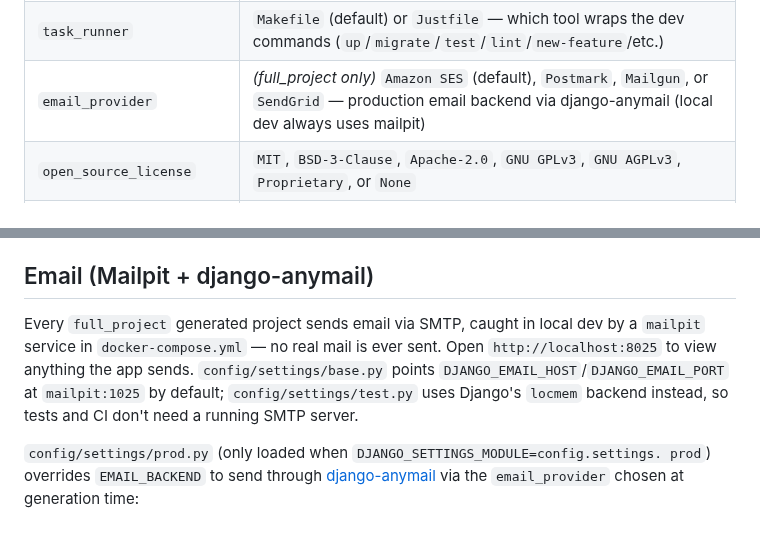
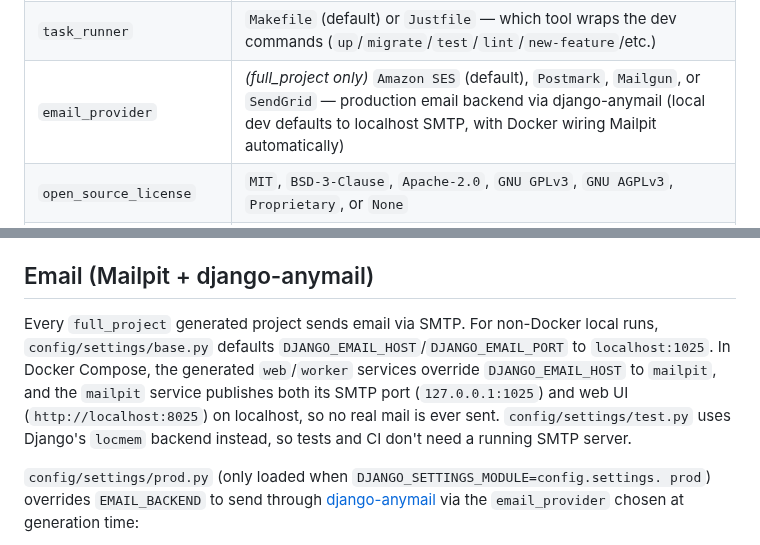
Before and after one commit to lanshark/django-copier, a Markdown page: README.md, 2 parts joined by grey strips. Drawn GitHub-style.

Commit message:
Update Mailpit documentation
Co-authored-by: lanshark <1121027+lanshark@users.noreply.github.com>

```diff
--- a/README.md
+++ b/README.md
@@ -34,7 +34,7 @@ You'll be prompted for:
 | `use_shinobi` | `true` → include a django-shinobi (Django Ninja) API layer with JWT auth and an example health/token/me API; `false` → no API layer |
 | `use_vite` | *(full_project only)* `true` → Pico.css + Vite frontend build pipeline (django-vite, HMR dev server, starter page); `false` → no frontend tooling |
 | `task_runner` | `Makefile` (default) or `Justfile` — which tool wraps the dev commands (`up`/`migrate`/`test`/`lint`/`new-feature`/etc.) |
-| `email_provider` | *(full_project only)* `Amazon SES` (default), `Postmark`, `Mailgun`, or `SendGrid` — production email backend via django-anymail (local dev always uses mailpit) |
+| `email_provider` | *(full_project only)* `Amazon SES` (default), `Postmark`, `Mailgun`, or `SendGrid` — production email backend via django-anymail (local dev defaults to localhost SMTP, with Docker wiring Mailpit automatically) |
 | `open_source_license` | `MIT`, `BSD-3-Clause`, `Apache-2.0`, `GNU GPLv3`, `GNU AGPLv3`, `Proprietary`, or `None` |
 | `copyright_holder` / `copyright_year` | *(shown for licenses needing a copyright notice)* Populates the rendered `LICENSE` |
 
@@ -84,12 +84,13 @@ When `use_vite=true`, the generated project ships a minimal frontend build pipel
 
 ## Email (Mailpit + django-anymail)
 
-Every `full_project` generated project sends email via SMTP, caught in local dev by a
-`mailpit` service in `docker-compose.yml` — no real mail is ever sent. Open
-`http://localhost:8025` to view anything the app sends. `config/settings/base.py`
-points `DJANGO_EMAIL_HOST`/`DJANGO_EMAIL_PORT` at `mailpit:1025` by default;
-`config/settings/test.py` uses Django's `locmem` backend instead, so tests and CI
-don't need a running SMTP server.
+Every `full_project` generated project sends email via SMTP. For non-Docker local
+runs, `config/settings/base.py` defaults `DJANGO_EMAIL_HOST`/`DJANGO_EMAIL_PORT` to
+`localhost:1025`. In Docker Compose, the generated `web`/`worker` services override
+`DJANGO_EMAIL_HOST` to `mailpit`, and the `mailpit` service publishes both its SMTP
+port (`127.0.0.1:1025`) and web UI (`http://localhost:8025`) on localhost, so no real
+mail is ever sent. `config/settings/test.py` uses Django's `locmem` backend instead,
+so tests and CI don't need a running SMTP server.
 
 `config/settings/prod.py` (only loaded when `DJANGO_SETTINGS_MODULE=config.settings.
 prod`) overrides `EMAIL_BACKEND` to send through [django-anymail](https://anymail.dev/)
```
